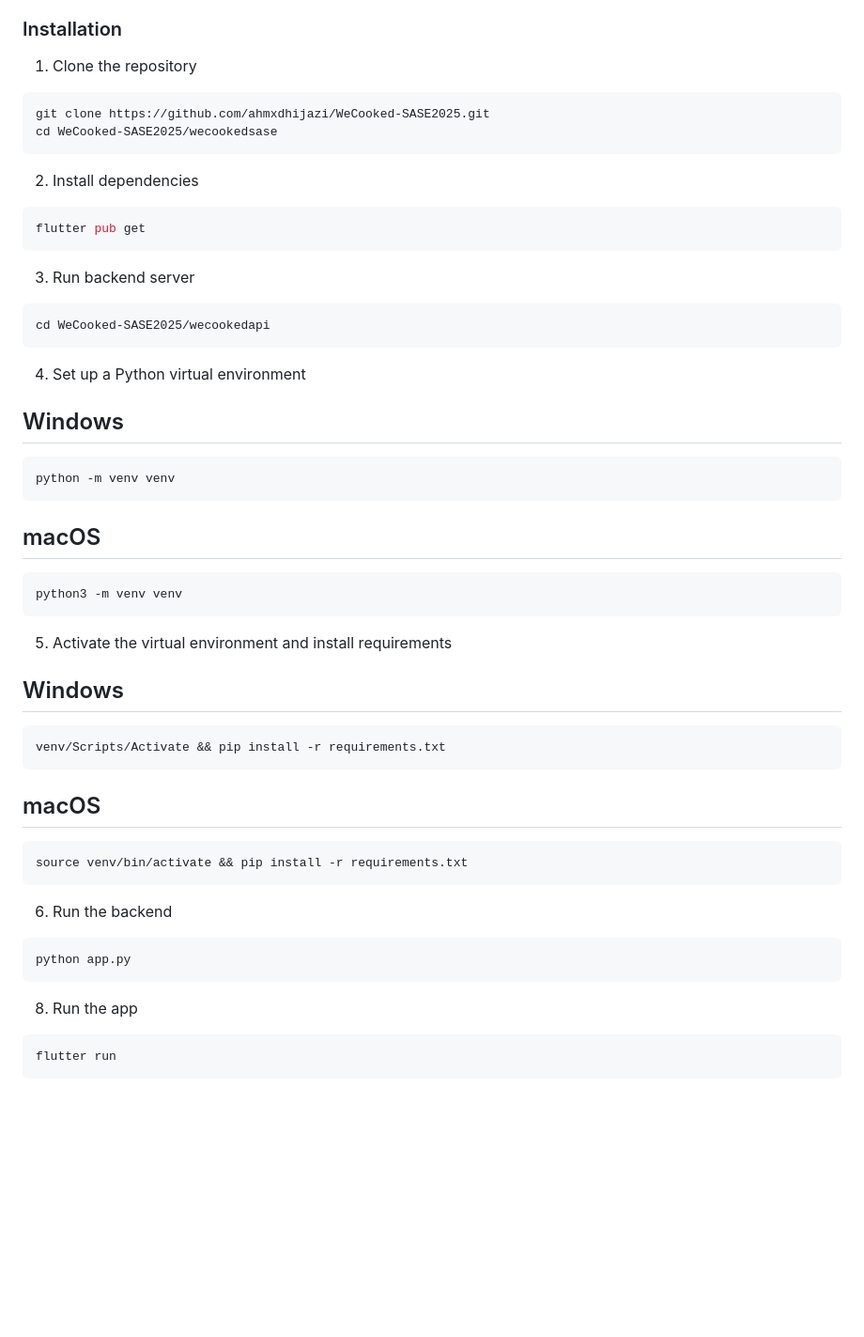
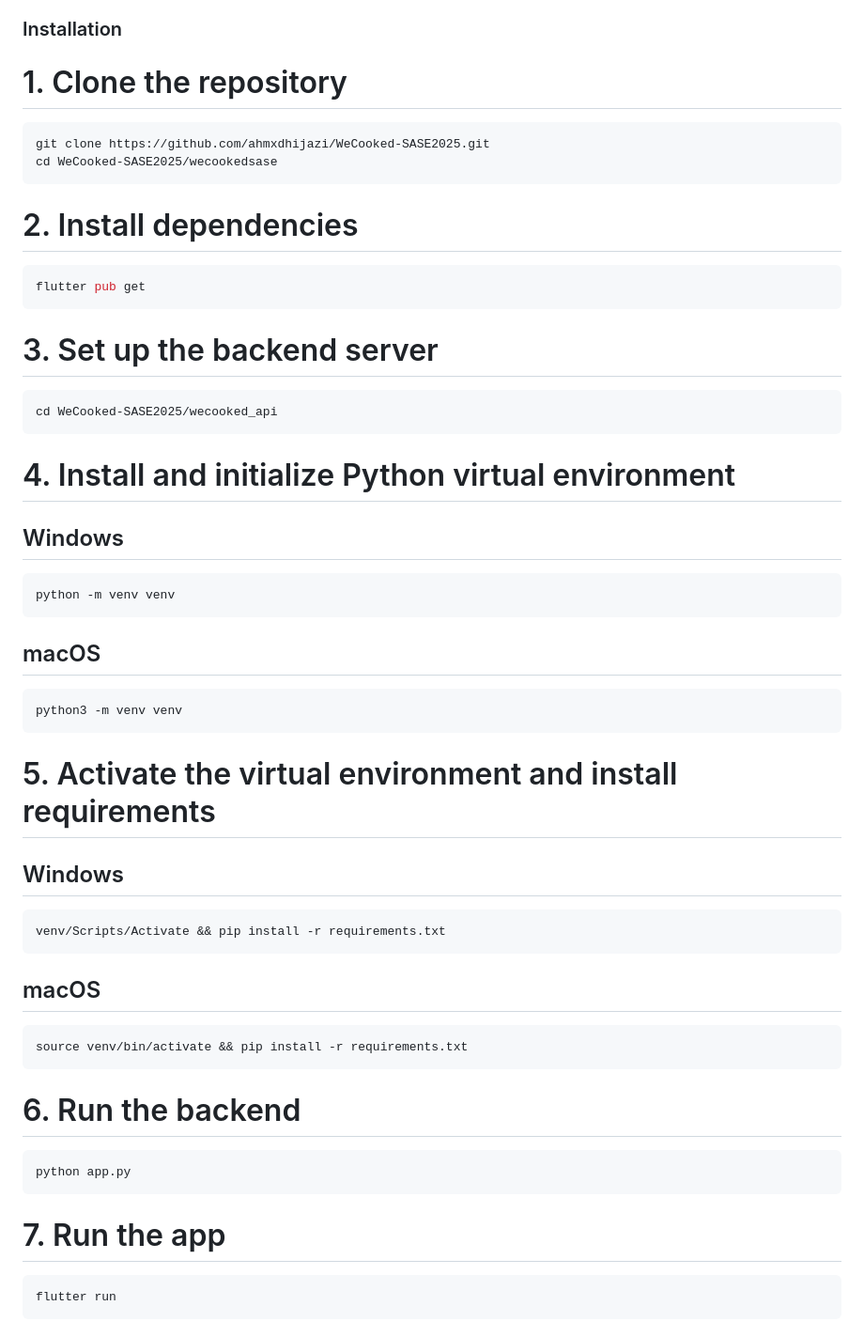
Before and after one commit to ahmxdhijazi/Flourish, a Markdown page: README.md, the part around the change. Shown: that part at 94% size. Rendered like a GitHub page; blank space fills up the shorter version.

````diff
--- a/README.md
+++ b/README.md
@@ -25,22 +25,22 @@ Flourish is a social gardening app that helps you track, share, and celebrate yo
 
 ### Installation
 
-1. Clone the repository
+# 1. Clone the repository
 ```bash
 git clone https://github.com/ahmxdhijazi/WeCooked-SASE2025.git
 cd WeCooked-SASE2025/wecookedsase
 ```
 
-2. Install dependencies
+# 2. Install dependencies
 ```bash
 flutter pub get
 ```
-3. Run backend server
+# 3. Set up the backend server
 ```bash
-cd WeCooked-SASE2025/wecookedapi
+cd WeCooked-SASE2025/wecooked_api
 ```
 
-4. Set up a Python virtual environment
+# 4. Install and initialize Python virtual environment
 
 ## Windows
 ```bash
@@ -52,7 +52,7 @@ python -m venv venv
 python3 -m venv venv
 ```
 
-5. Activate the virtual environment and install requirements
+# 5. Activate the virtual environment and install requirements
 
 ## Windows
 ```bash
@@ -64,12 +64,12 @@ venv/Scripts/Activate && pip install -r requirements.txt
 source venv/bin/activate && pip install -r requirements.txt
 ```
 
-6. Run the backend
+# 6. Run the backend
 ```bash
 python app.py
 ```
 
-8. Run the app
+# 7. Run the app
 ```bash
 flutter run
 ```
````
